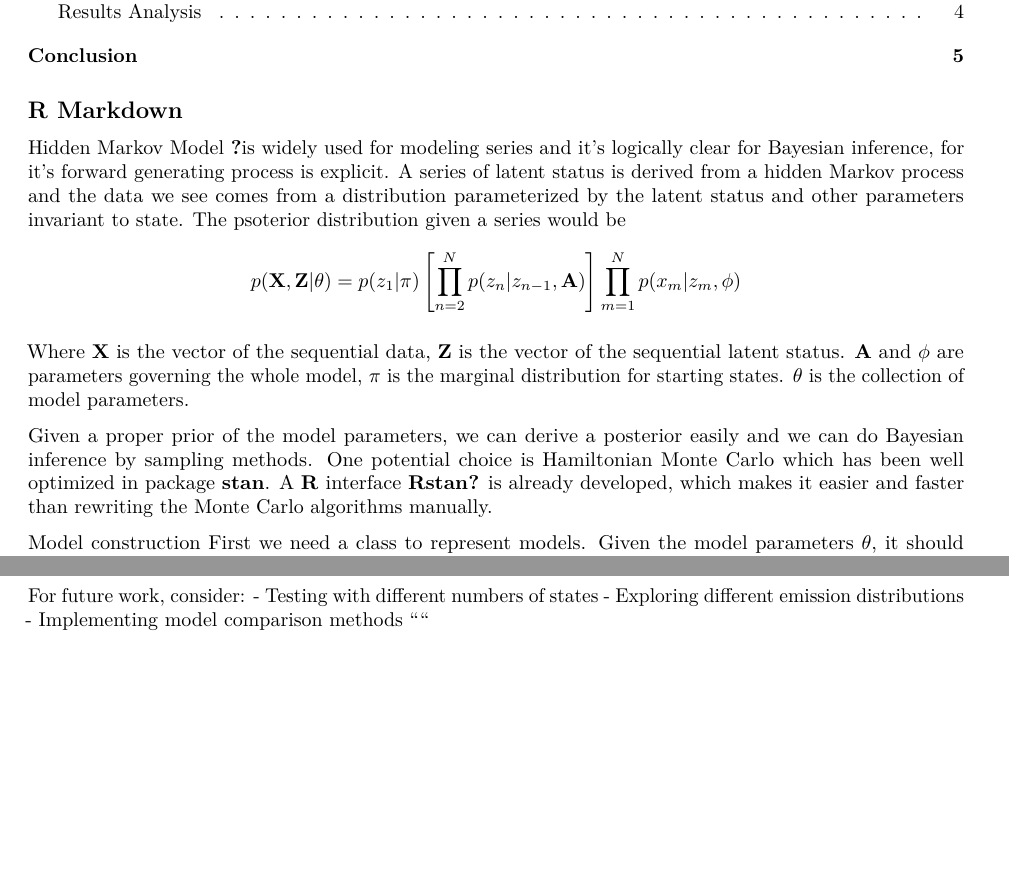
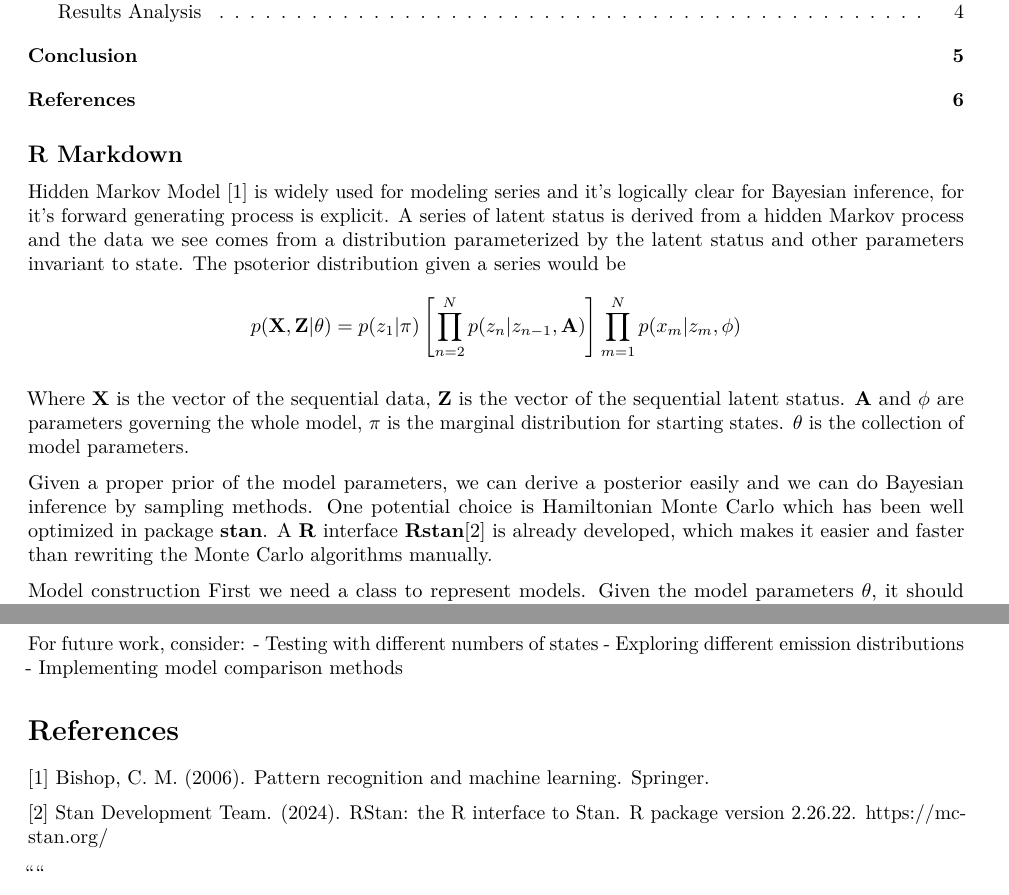
Before and after one commit to Kwuin/HMMpack, an R Markdown document (vignette.Rmd): two parts of pages 1 and 5 of 6 before the commit and two parts of pages 1 and 6 of 6 after it, joined at a grey line, cut so that both start at the same text, the shorter picture padded with empty space. Rendered offline with R 4.5, knitr and Pandoc, then LaTeX, with nearby package versions; some code elsewhere in the file could not run offline.

Commit message:
vignette citation

`````diff
--- a/vignette.Rmd
+++ b/vignette.Rmd
@@ -20,14 +20,14 @@ knitr::opts_chunk$set(echo = TRUE)
 
 ## R Markdown
 
-Hidden Markov Model \cite{bishop2006pattern}is widely used for modeling series and it's logically clear for Bayesian inference, for it's forward generating process is explicit. A series of latent status is derived from a hidden Markov process and the data we see comes from a distribution parameterized by the latent status and other parameters invariant to state. The psoterior distribution given a series would be
+Hidden Markov Model [1] is widely used for modeling series and it's logically clear for Bayesian inference, for it's forward generating process is explicit. A series of latent status is derived from a hidden Markov process and the data we see comes from a distribution parameterized by the latent status and other parameters invariant to state. The psoterior distribution given a series would be
 $$
 p(\mathbf{X}, \mathbf{Z} | \theta) = p(z_1 | \pi) \left[ \prod_{n=2}^{N} p(z_n | z_{n-1}, \mathbf{A}) \right] \prod_{m=1}^{N} p(x_m | z_m, \phi)
 $$
 
 Where $\mathbf{X}$ is the vector of the sequential data, $\mathbf{Z}$ is the vector of the sequential latent status. $\mathbf{A}$ and $\phi$ are parameters governing the whole model, $\pi$ is the marginal distribution for starting states. $\theta$ is the collection of model parameters.
 
-Given a proper prior of the model parameters, we can derive a posterior easily and we can do Bayesian inference by sampling methods. One potential choice is Hamiltonian Monte Carlo which has been well optimized in package \textbf{stan}. A \textbf{R} interface \textbf{Rstan}\cite{rstan} is already developed, which makes it easier and faster than rewriting the Monte Carlo algorithms manually.
+Given a proper prior of the model parameters, we can derive a posterior easily and we can do Bayesian inference by sampling methods. One potential choice is Hamiltonian Monte Carlo which has been well optimized in package \textbf{stan}. A \textbf{R} interface \textbf{Rstan}[2] is already developed, which makes it easier and faster than rewriting the Monte Carlo algorithms manually.
 
    Model construction
     First we need a class to represent models. Given the model parameters $\theta$, it should contain some basic functionalities and variables of a model instance.
@@ -255,6 +255,14 @@ For future work, consider:
 - Testing with different numbers of states
 - Exploring different emission distributions
 - Implementing model comparison methods
+
+
+# References
+
+[1] Bishop, C. M. (2006). Pattern recognition and machine learning. Springer.
+
+[2] Stan Development Team. (2024). RStan: the R interface to Stan. R package version 2.26.22. https://mc-stan.org/
+
 ````
 
 This complete markdown file includes:
`````
Also changed, not shown: vignette.pdf, vignette.tex (deleted), 1 other file.
